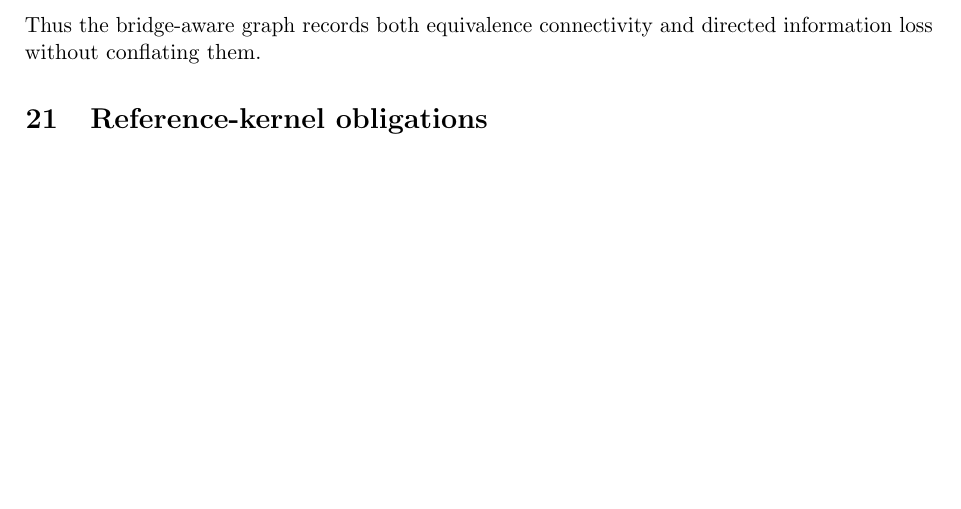
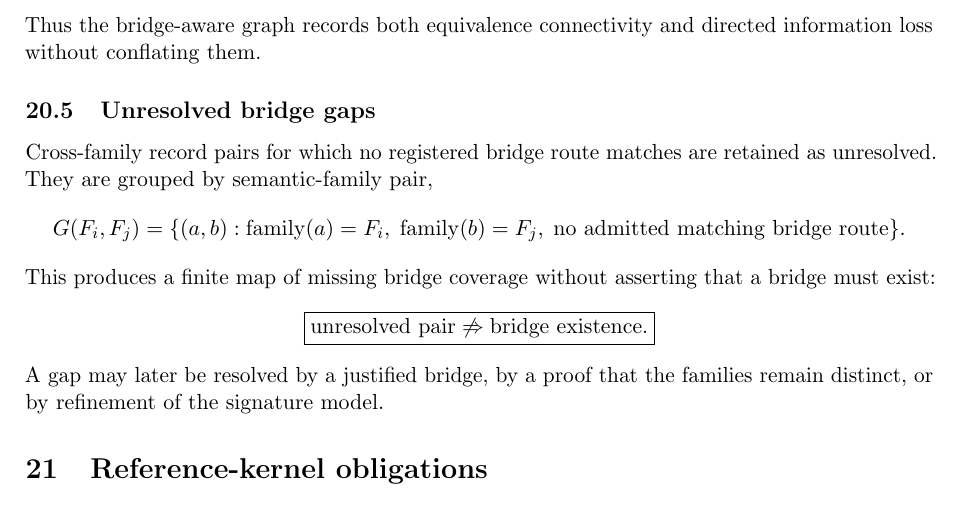
Before and after one commit to AdrianLipa90/Relational-Dynamic-State-Space, a LaTeX paper (monograph/main.tex): part of page 27 of 27, cut so that both start at the same text, the shorter picture padded with empty space. Compiled offline with pdfLaTeX.

Commit message:
docs: integrate unresolved bridge gaps

```diff
--- a/monograph/main.tex
+++ b/monograph/main.tex
@@ -2703,6 +2703,29 @@ component union:
 Thus the bridge-aware graph records both equivalence connectivity and directed
 information loss without conflating them.
 
+\subsection{Unresolved bridge gaps}
+
+Cross-family record pairs for which no registered bridge route matches are
+retained as unresolved. They are grouped by semantic-family pair,
+\[
+G(F_i,F_j)
+=
+\{(a,b):\operatorname{family}(a)=F_i,\;
+\operatorname{family}(b)=F_j,\;
+\text{no admitted matching bridge route}\}.
+\]
+This produces a finite map of missing bridge coverage without asserting that a
+bridge must exist:
+\[
+\boxed{
+\text{unresolved pair}
+\not\Rightarrow
+\text{bridge existence}.
+}
+\]
+A gap may later be resolved by a justified bridge, by a proof that the
+families remain distinct, or by refinement of the signature model.
+
 \section{Reference-kernel obligations}
 
 A promoted primitive must remain synchronized across four layers:
```
